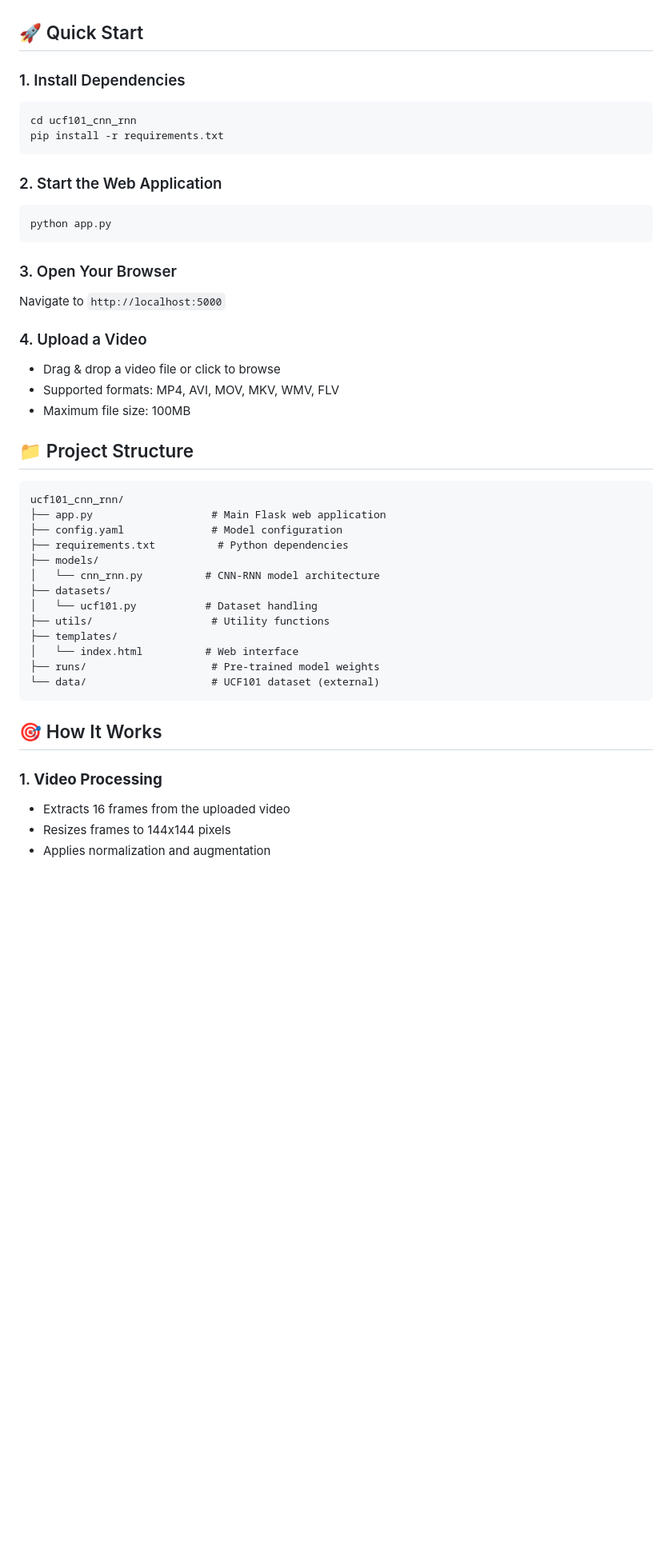
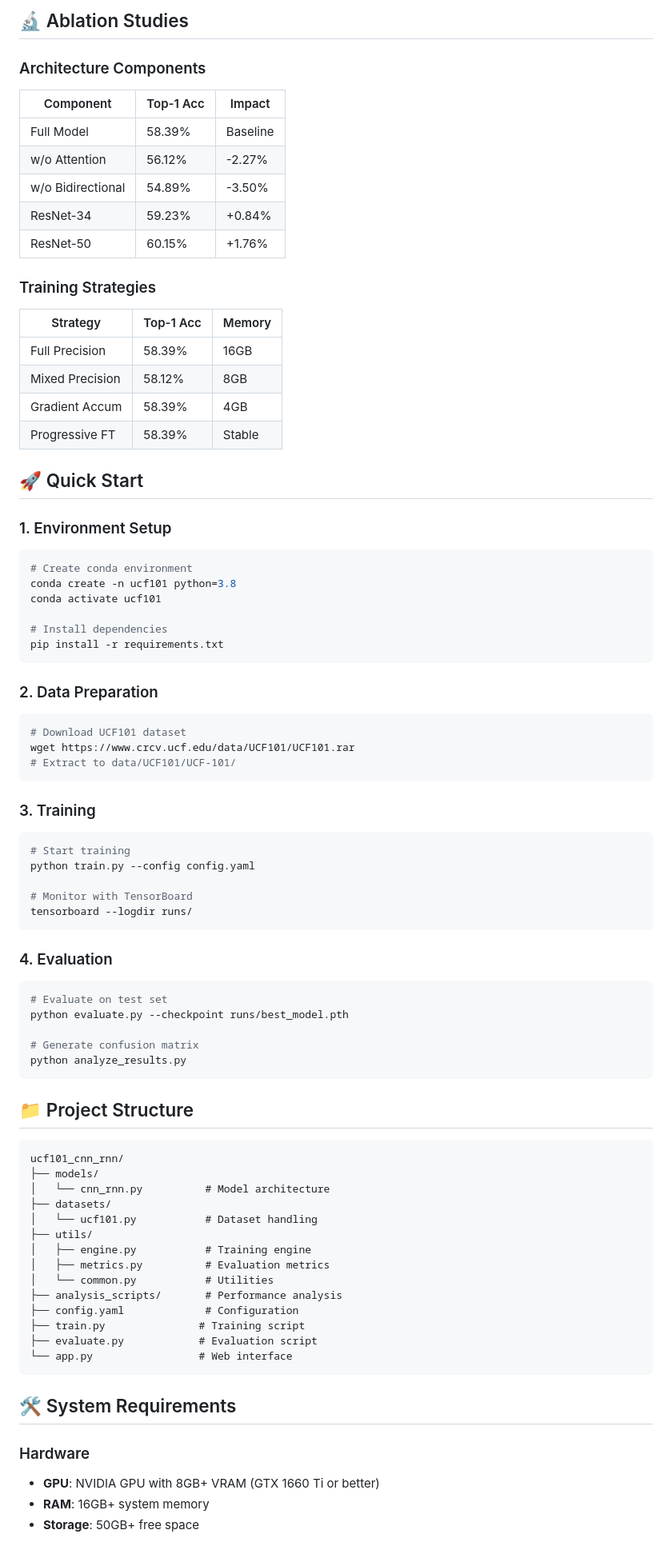
Before and after one commit to Mohrizk90/ucf101-video-recognition, a Markdown page: README.md, the part around the change printed below. Shown: that part at 80% size. GitHub-like rendering; blank space fills up the shorter version.

````diff
--- a/README.md
+++ b/README.md
@@ -13,47 +218,84 @@ A modern web interface for video action recognition using a pre-trained CNN-RNN
+## 🔬 Ablation Studies
+
+### Architecture Components
+
+| Component | Top-1 Acc | Impact |
+|-----------|-----------|---------|
+| Full Model | 58.39% | Baseline |
+| w/o Attention | 56.12% | -2.27% |
+| w/o Bidirectional | 54.89% | -3.50% |
+| ResNet-34 | 59.23% | +0.84% |
+| ResNet-50 | 60.15% | +1.76% |
+
+### Training Strategies
+
+| Strategy | Top-1 Acc | Memory |
+|----------|-----------|---------|
+| Full Precision | 58.39% | 16GB |
+| Mixed Precision | 58.12% | 8GB |
+| Gradient Accum | 58.39% | 4GB |
+| Progressive FT | 58.39% | Stable |
 
 ## 🚀 Quick Start
 
-### 1. Install Dependencies
+### 1. Environment Setup
 ```bash
-cd ucf101_cnn_rnn
+# Create conda environment
+conda create -n ucf101 python=3.8
+conda activate ucf101
+
+# Install dependencies
 pip install -r requirements.txt
 ```
 
-### 2. Start the Web Application
+### 2. Data Preparation
 ```bash
-python app.py
+# Download UCF101 dataset
+wget https://www.crcv.ucf.edu/data/UCF101/UCF101.rar
+# Extract to data/UCF101/UCF-101/
 ```
 
-### 3. Open Your Browser
-Navigate to `http://localhost:5000`
+### 3. Training
+```bash
+# Start training
+python train.py --config config.yaml
 
-### 4. Upload a Video
-- Drag & drop a video file or click to browse
-- Supported formats: MP4, AVI, MOV, MKV, WMV, FLV
-- Maximum file size: 100MB
+# Monitor with TensorBoard
+tensorboard --logdir runs/
+```
+
+### 4. Evaluation
+```bash
+# Evaluate on test set
+python evaluate.py --checkpoint runs/best_model.pth
+
+# Generate confusion matrix
+python analyze_results.py
+```
 
 ## 📁 Project Structure
 
 ```
 ucf101_cnn_rnn/
-├── app.py                   # Main Flask web application
-├── config.yaml              # Model configuration
-├── requirements.txt          # Python dependencies
 ├── models/
-│   └── cnn_rnn.py          # CNN-RNN model architecture
+│   └── cnn_rnn.py          # Model architecture
 ├── datasets/
 │   └── ucf101.py           # Dataset handling
-├── utils/                   # Utility functions
-├── templates/
-│   └── index.html          # Web interface
-├── runs/                    # Pre-trained model weights
-└── data/                    # UCF101 dataset (external)
+├── utils/
+│   ├── engine.py           # Training engine
+│   ├── metrics.py          # Evaluation metrics
+│   └── common.py           # Utilities
+├── analysis_scripts/       # Performance analysis
+├── config.yaml             # Configuration
+├── train.py               # Training script
+├── evaluate.py            # Evaluation script
+└── app.py                 # Web interface
 ```
 
-## 🎯 How It Works
+## 🛠️ System Requirements
 
-### 1. **Video Processing**
-- Extracts 16 frames from the uploaded video
-- Resizes frames to 144x144 pixels
-- Applies normalization and augmentation
+### Hardware
+- **GPU**: NVIDIA GPU with 8GB+ VRAM (GTX 1660 Ti or better)
+- **RAM**: 16GB+ system memory
+- **Storage**: 50GB+ free space
 
````
Also changed, not shown: other parts of README.md (+265 -148 lines).
